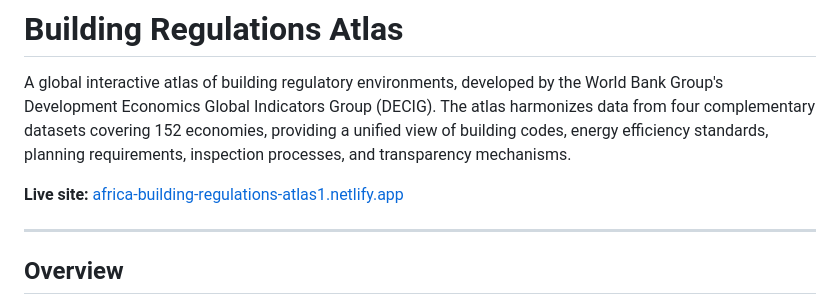
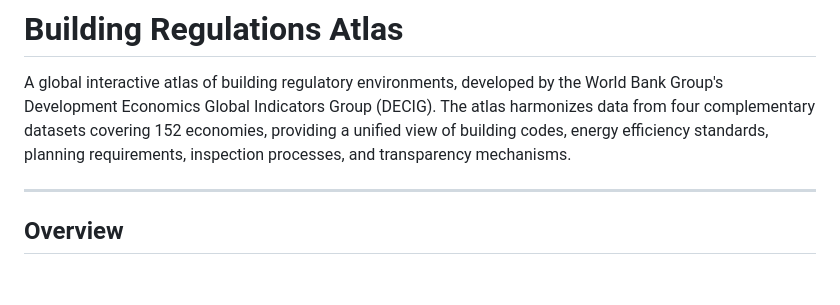
Before and after one commit to jsrinivasan1/building-regulations-atlas-global-data, a Markdown page: README.md, the part around the change. Rendered like a GitHub page; blank space fills up the shorter version.

Commit message:
Remove live site link from README
Removed the live site link from the README.

```diff
--- a/README.md
+++ b/README.md
@@ -2,7 +2,6 @@
 
 A global interactive atlas of building regulatory environments, developed by the World Bank Group's Development Economics Global Indicators Group (DECIG). The atlas harmonizes data from four complementary datasets covering 152 economies, providing a unified view of building codes, energy efficiency standards, planning requirements, inspection processes, and transparency mechanisms.
 
-**Live site:** [africa-building-regulations-atlas1.netlify.app](https://africa-building-regulations-atlas1.netlify.app/)
 
 ---
 
```
